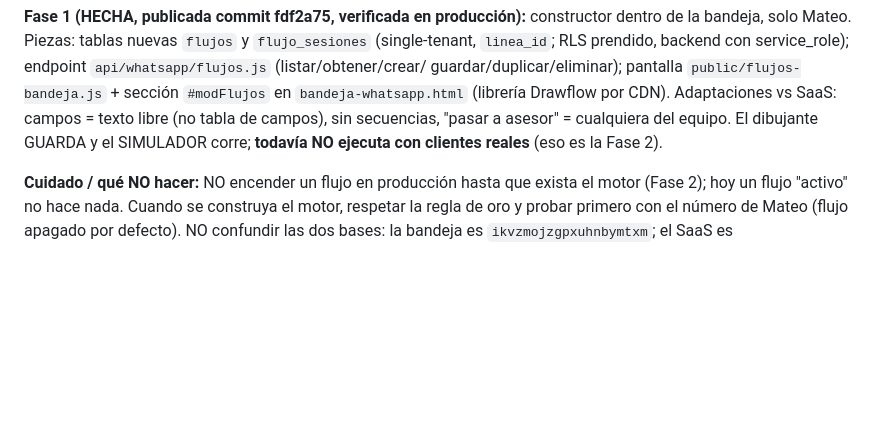
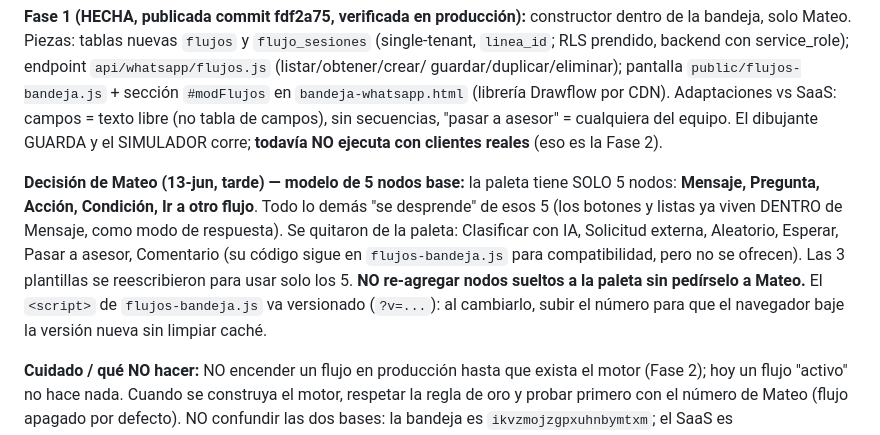
Before and after one commit to mplatab1126/api-rifas-prueba, a Markdown page: docs/BITACORA-DE-DECISIONES.md, the part around the change. Drawn GitHub-style; blank space fills up the shorter version.

Commit message:
Docs: decision del modelo de 5 nodos base en Flujos

```diff
--- a/docs/BITACORA-DE-DECISIONES.md
+++ b/docs/BITACORA-DE-DECISIONES.md
@@ -50,6 +50,15 @@ guardar/duplicar/eliminar); pantalla `public/flujos-bandeja.js` + sección `#mod
 `bandeja-whatsapp.html` (librería Drawflow por CDN). Adaptaciones vs SaaS: campos = texto libre
 (no tabla de campos), sin secuencias, "pasar a asesor" = cualquiera del equipo. El dibujante
 GUARDA y el SIMULADOR corre; **todavía NO ejecuta con clientes reales** (eso es la Fase 2).
+
+**Decisión de Mateo (13-jun, tarde) — modelo de 5 nodos base:** la paleta tiene SOLO 5 nodos:
+**Mensaje, Pregunta, Acción, Condición, Ir a otro flujo**. Todo lo demás "se desprende" de esos 5
+(los botones y listas ya viven DENTRO de Mensaje, como modo de respuesta). Se quitaron de la paleta:
+Clasificar con IA, Solicitud externa, Aleatorio, Esperar, Pasar a asesor, Comentario (su código
+sigue en `flujos-bandeja.js` para compatibilidad, pero no se ofrecen). Las 3 plantillas se
+reescribieron para usar solo los 5. **NO re-agregar nodos sueltos a la paleta sin pedírselo a Mateo.**
+El `<script>` de `flujos-bandeja.js` va versionado (`?v=...`): al cambiarlo, subir el número para que
+el navegador baje la versión nueva sin limpiar caché.
 
 **Cuidado / qué NO hacer:** NO encender un flujo en producción hasta que exista el motor (Fase 2);
 hoy un flujo "activo" no hace nada. Cuando se construya el motor, respetar la regla de oro y
```
